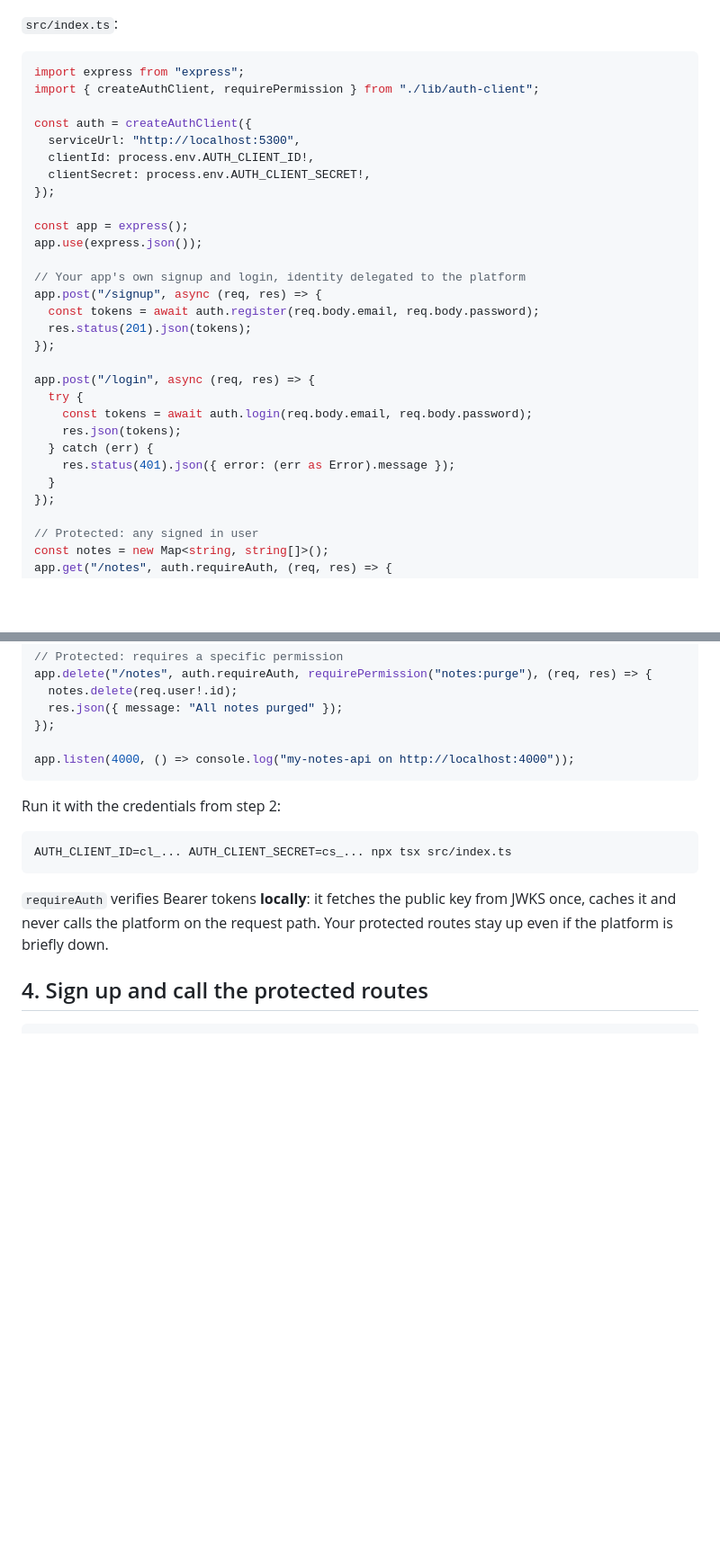
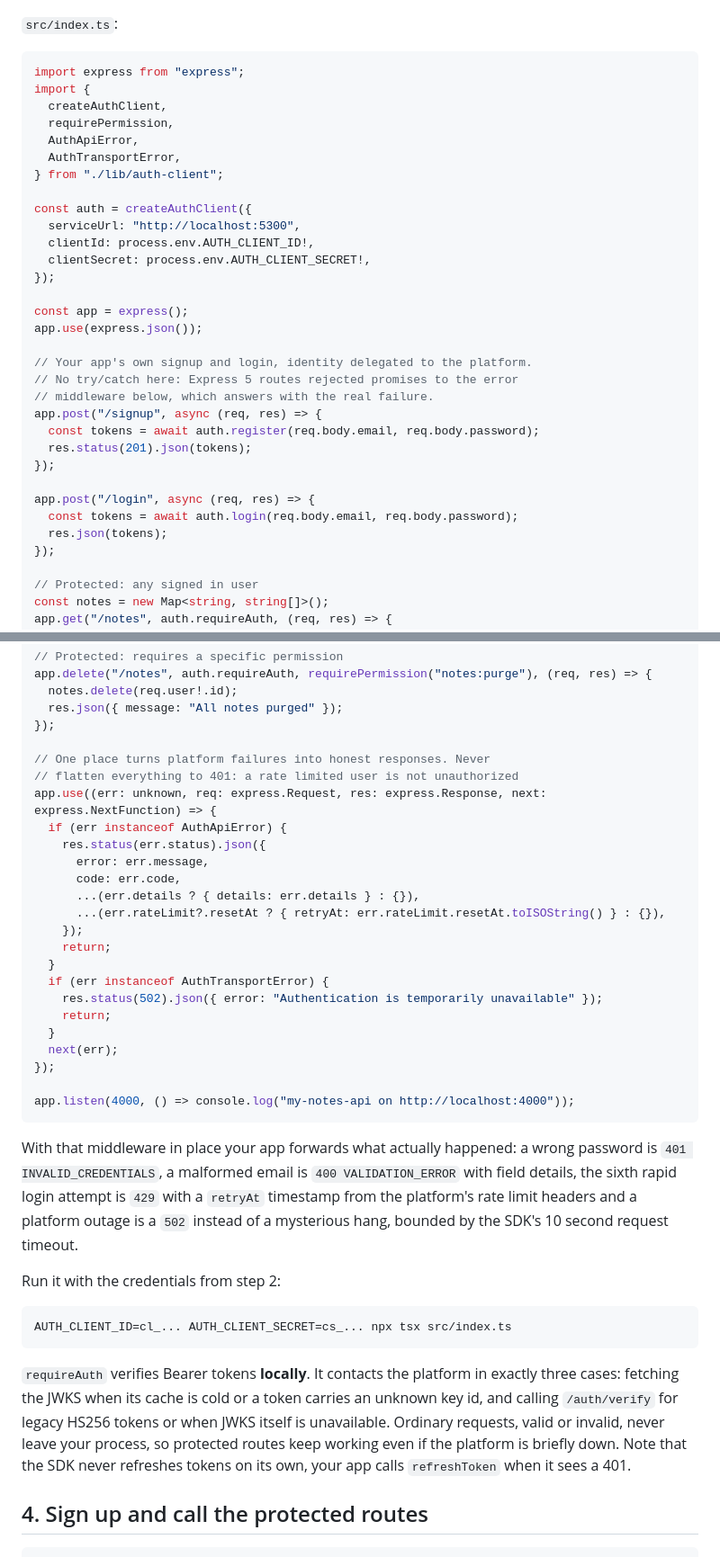
Before and after one commit to swalusimbi/identity-platform, a Markdown page: docs/getting-started.md, 2 parts joined by grey strips. Shown at 90% size. Rendered like a GitHub page; blank space fills up the shorter version.

Commit message:
docs: honest consumer error handling with the typed sdk errors

````diff
--- a/docs/getting-started.md
+++ b/docs/getting-started.md
@@ -69,7 +69,12 @@ cp ../identity-platform/sdk/auth-client.ts src/lib/
 
 ```ts
 import express from "express";
-import { createAuthClient, requirePermission } from "./lib/auth-client";
+import {
+  createAuthClient,
+  requirePermission,
+  AuthApiError,
+  AuthTransportError,
+} from "./lib/auth-client";
 
 const auth = createAuthClient({
   serviceUrl: "http://localhost:5300",
@@ -80,19 +85,17 @@ const auth = createAuthClient({
 const app = express();
 app.use(express.json());
 
-// Your app's own signup and login, identity delegated to the platform
+// Your app's own signup and login, identity delegated to the platform.
+// No try/catch here: Express 5 routes rejected promises to the error
+// middleware below, which answers with the real failure.
 app.post("/signup", async (req, res) => {
   const tokens = await auth.register(req.body.email, req.body.password);
   res.status(201).json(tokens);
 });
 
 app.post("/login", async (req, res) => {
-  try {
-    const tokens = await auth.login(req.body.email, req.body.password);
-    res.json(tokens);
-  } catch (err) {
-    res.status(401).json({ error: (err as Error).message });
-  }
+  const tokens = await auth.login(req.body.email, req.body.password);
+  res.json(tokens);
 });
 
 // Protected: any signed in user
@@ -114,8 +117,29 @@ app.delete("/notes", auth.requireAuth, requirePermission("notes:purge"), (req, r
   res.json({ message: "All notes purged" });
 });
 
+// One place turns platform failures into honest responses. Never
+// flatten everything to 401: a rate limited user is not unauthorized
+app.use((err: unknown, req: express.Request, res: express.Response, next: express.NextFunction) => {
+  if (err instanceof AuthApiError) {
+    res.status(err.status).json({
+      error: err.message,
+      code: err.code,
+      ...(err.details ? { details: err.details } : {}),
+      ...(err.rateLimit?.resetAt ? { retryAt: err.rateLimit.resetAt.toISOString() } : {}),
+    });
+    return;
+  }
+  if (err instanceof AuthTransportError) {
+    res.status(502).json({ error: "Authentication is temporarily unavailable" });
+    return;
+  }
+  next(err);
+});
+
 app.listen(4000, () => console.log("my-notes-api on http://localhost:4000"));
 ```
+
+With that middleware in place your app forwards what actually happened: a wrong password is `401 INVALID_CREDENTIALS`, a malformed email is `400 VALIDATION_ERROR` with field details, the sixth rapid login attempt is `429` with a `retryAt` timestamp from the platform's rate limit headers and a platform outage is a `502` instead of a mysterious hang, bounded by the SDK's 10 second request timeout.
 
 Run it with the credentials from step 2:
 
@@ -123,7 +147,7 @@ Run it with the credentials from step 2:
 AUTH_CLIENT_ID=cl_... AUTH_CLIENT_SECRET=cs_... npx tsx src/index.ts
 ```
 
-`requireAuth` verifies Bearer tokens **locally**: it fetches the public key from JWKS once, caches it and never calls the platform on the request path. Your protected routes stay up even if the platform is briefly down.
+`requireAuth` verifies Bearer tokens **locally**. It contacts the platform in exactly three cases: fetching the JWKS when its cache is cold or a token carries an unknown key id, and calling `/auth/verify` for legacy HS256 tokens or when JWKS itself is unavailable. Ordinary requests, valid or invalid, never leave your process, so protected routes keep working even if the platform is briefly down. Note that the SDK never refreshes tokens on its own, your app calls `refreshToken` when it sees a 401.
 
 ## 4. Sign up and call the protected routes
 
````
Also changed, not shown: docs/AUTH-API-DOCS.md (+2 -0 lines).
